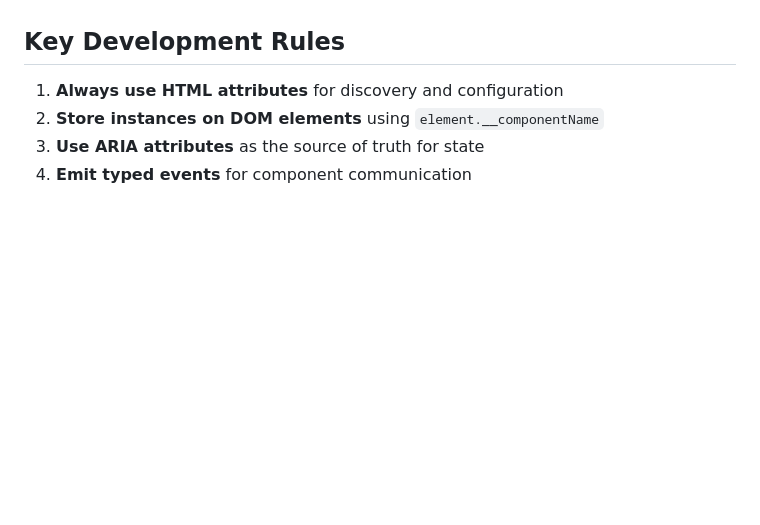
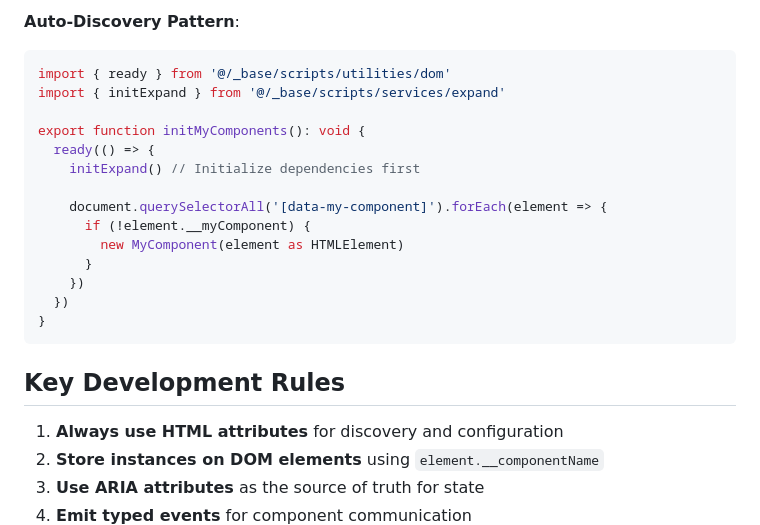
Before and after one commit to gherrink/copykit, a Markdown page: stubs/CLAUDE_TS.md, the part around one of its changes. Rendered like a GitHub page; blank space fills up the shorter version.

````diff
--- a/stubs/CLAUDE_TS.md
+++ b/stubs/CLAUDE_TS.md
@@ -625,3 +777,21 @@ describe('Component Accessibility', () => {
+**Auto-Discovery Pattern**:
+```typescript
+import { ready } from '@/_base/scripts/utilities/dom'
+import { initExpand } from '@/_base/scripts/services/expand'
+
+export function initMyComponents(): void {
+  ready(() => {
+    initExpand() // Initialize dependencies first
+
+    document.querySelectorAll('[data-my-component]').forEach(element => {
+      if (!element.__myComponent) {
+        new MyComponent(element as HTMLElement)
+      }
+    })
+  })
+}
+```
+
 ## Key Development Rules
 
 1. **Always use HTML attributes** for discovery and configuration
````
Also changed, not shown: other parts of stubs/CLAUDE_TS.md (+152 -0 lines).
